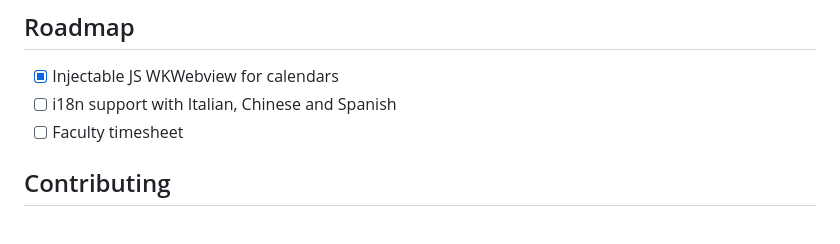
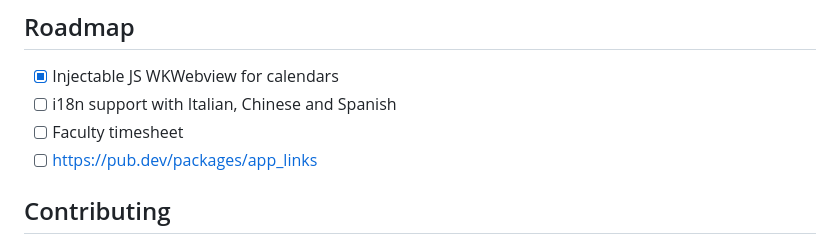
Before and after one commit to popoway/goknights, a Markdown page: README.md, the part around the change. GitHub-like rendering.

```diff
--- a/README.md
+++ b/README.md
@@ -101,6 +101,7 @@ flutter build ios --release --no-codesign
 - [x] Injectable JS WKWebview for calendars
 - [ ] i18n support with Italian, Chinese and Spanish
 - [ ] Faculty timesheet
+- [ ] https://pub.dev/packages/app_links
 
 ## Contributing
 
```
